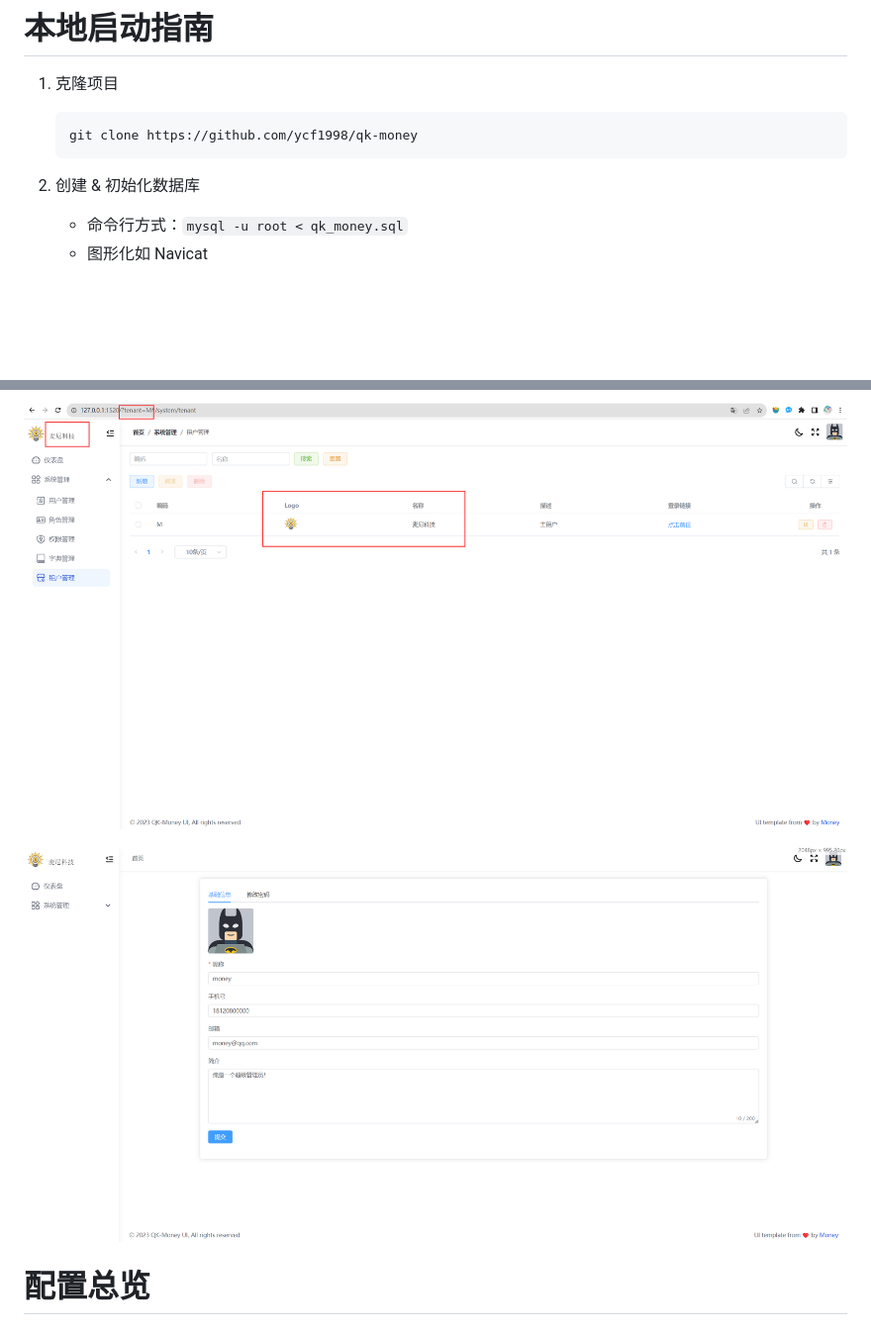
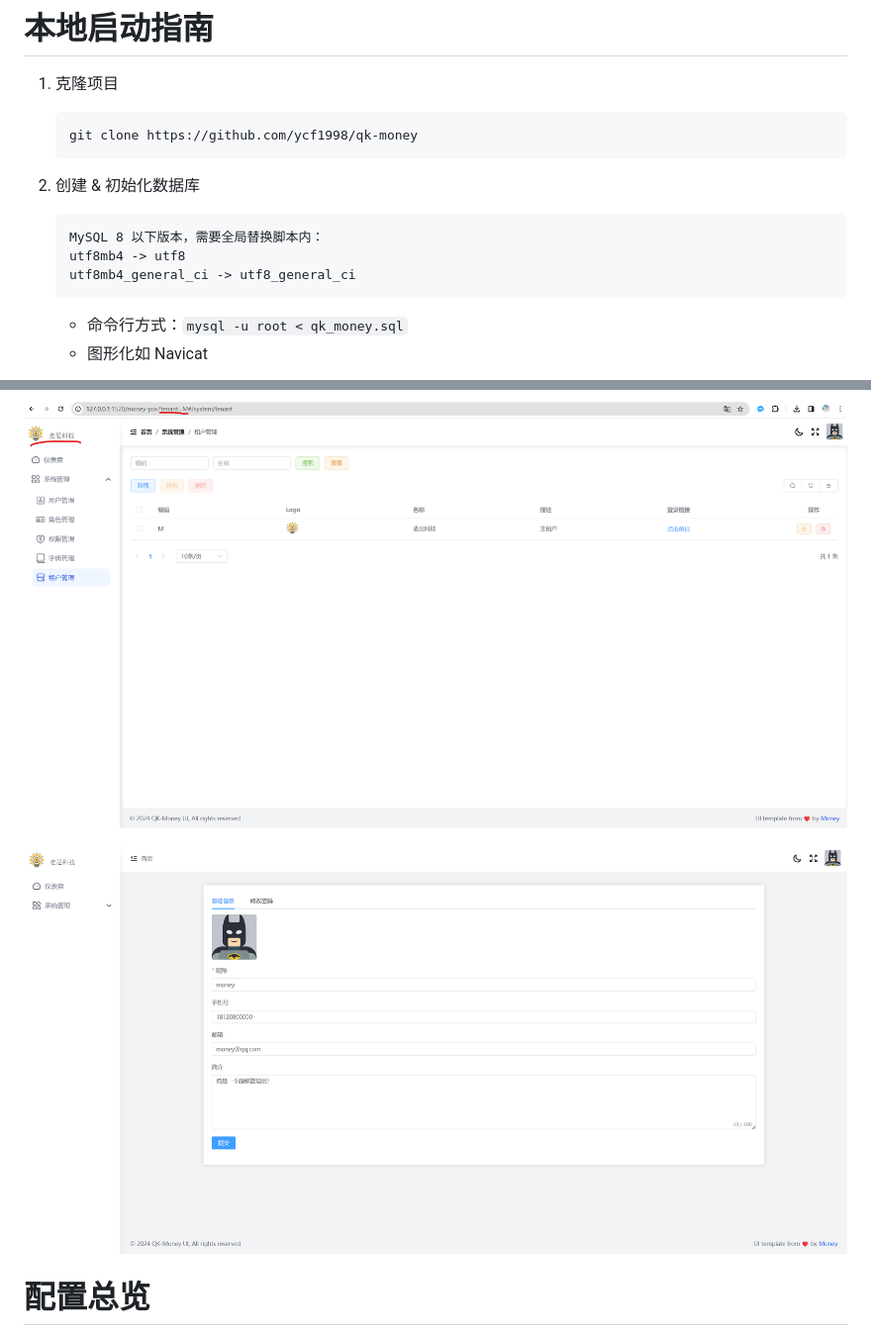
Before and after one commit to ycf1998/qk-money, a Markdown page: README.md, 2 parts joined by grey strips. Shown: that part at 99% size. GitHub-like rendering; pictures changed too: README.assets/1520_(4).png, README.assets/1520_(5).png; blank space fills up the shorter version.

Commit message:
:art: 前端 UI 优化，更新 README 截图

````diff
--- a/README.md
+++ b/README.md
@@ -78,6 +78,12 @@
     ```
 
 2. 创建 & 初始化数据库
+
+    ```
+    MySQL 8 以下版本，需要全局替换脚本内：
+    utf8mb4 -> utf8
+    utf8mb4_general_ci -> utf8_general_ci
+    ```
 
     - 命令行方式：`mysql -u root < qk_money.sql`
     - 图形化如 Navicat
````
Also changed, not shown: other parts of README.md (+1 -1 lines), README.assets/1520.png, README.assets/1520_(1).png, README.assets/1520_(2).png, README.assets/1520_(3).png.
